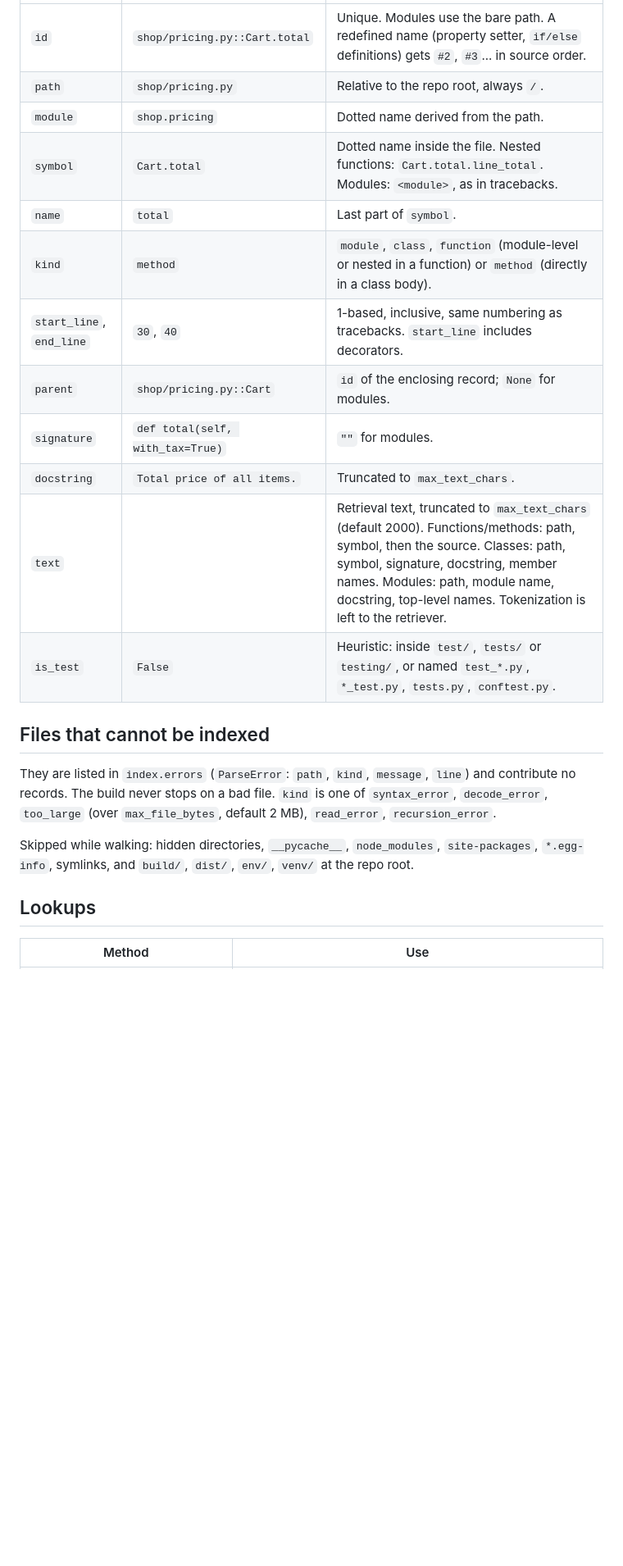
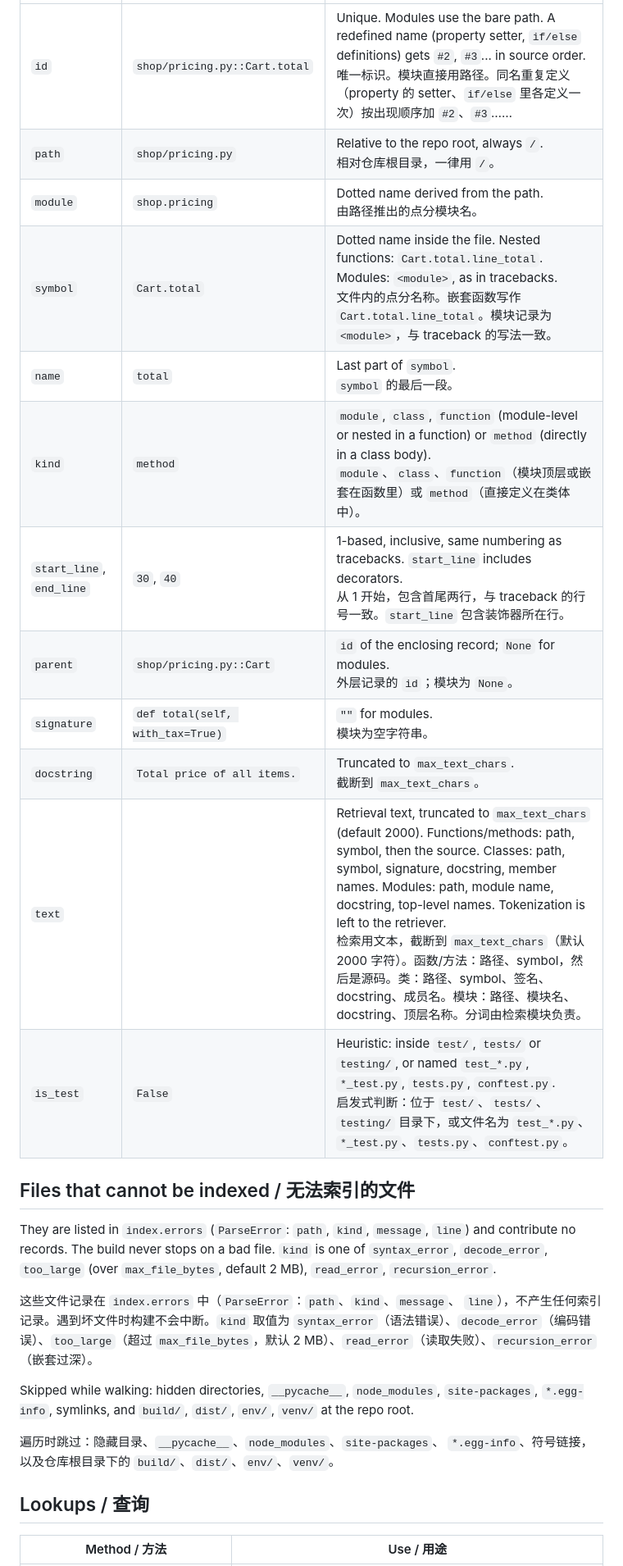
Before and after one commit to 235559649/DSA4213_group_work, a Markdown page: docs/architecture/repository-index.md, the part around one of its changes. Shown at 82% size. Drawn GitHub-style; blank space fills up the shorter version.

Commit message:
Make repository index docs bilingual (English/Chinese)

```diff
--- a/docs/architecture/repository-index.md
+++ b/docs/architecture/repository-index.md
@@ -28,29 +35,38 @@ Defined in `src/repository/models.py` (`IndexRecord`).
 |---|---|---|
-| `id` | `shop/pricing.py::Cart.total` | Unique. Modules use the bare path. A redefined name (property setter, `if/else` definitions) gets `#2`, `#3`... in source order. |
-| `path` | `shop/pricing.py` | Relative to the repo root, always `/`. |
-| `module` | `shop.pricing` | Dotted name derived from the path. |
-| `symbol` | `Cart.total` | Dotted name inside the file. Nested functions: `Cart.total.line_total`. Modules: `<module>`, as in tracebacks. |
-| `name` | `total` | Last part of `symbol`. |
-| `kind` | `method` | `module`, `class`, `function` (module-level or nested in a function) or `method` (directly in a class body). |
-| `start_line`, `end_line` | `30`, `40` | 1-based, inclusive, same numbering as tracebacks. `start_line` includes decorators. |
-| `parent` | `shop/pricing.py::Cart` | `id` of the enclosing record; `None` for modules. |
-| `signature` | `def total(self, with_tax=True)` | `""` for modules. |
-| `docstring` | `Total price of all items.` | Truncated to `max_text_chars`. |
-| `text` | | Retrieval text, truncated to `max_text_chars` (default 2000). Functions/methods: path, symbol, then the source. Classes: path, symbol, signature, docstring, member names. Modules: path, module name, docstring, top-level names. Tokenization is left to the retriever. |
-| `is_test` | `False` | Heuristic: inside `test/`, `tests/` or `testing/`, or named `test_*.py`, `*_test.py`, `tests.py`, `conftest.py`. |
+| `id` | `shop/pricing.py::Cart.total` | Unique. Modules use the bare path. A redefined name (property setter, `if/else` definitions) gets `#2`, `#3`... in source order.<br>唯一标识。模块直接用路径。同名重复定义（property 的 setter、`if/else` 里各定义一次）按出现顺序加 `#2`、`#3`…… |
+| `path` | `shop/pricing.py` | Relative to the repo root, always `/`.<br>相对仓库根目录，一律用 `/`。 |
+| `module` | `shop.pricing` | Dotted name derived from the path.<br>由路径推出的点分模块名。 |
+| `symbol` | `Cart.total` | Dotted name inside the file. Nested functions: `Cart.total.line_total`. Modules: `<module>`, as in tracebacks.<br>文件内的点分名称。嵌套函数写作 `Cart.total.line_total`。模块记录为 `<module>`，与 traceback 的写法一致。 |
+| `name` | `total` | Last part of `symbol`.<br>`symbol` 的最后一段。 |
+| `kind` | `method` | `module`, `class`, `function` (module-level or nested in a function) or `method` (directly in a class body).<br>`module`、`class`、`function`（模块顶层或嵌套在函数里）或 `method`（直接定义在类体中）。 |
+| `start_line`, `end_line` | `30`, `40` | 1-based, inclusive, same numbering as tracebacks. `start_line` includes decorators.<br>从 1 开始，包含首尾两行，与 traceback 的行号一致。`start_line` 包含装饰器所在行。 |
+| `parent` | `shop/pricing.py::Cart` | `id` of the enclosing record; `None` for modules.<br>外层记录的 `id`；模块为 `None`。 |
+| `signature` | `def total(self, with_tax=True)` | `""` for modules.<br>模块为空字符串。 |
+| `docstring` | `Total price of all items.` | Truncated to `max_text_chars`.<br>截断到 `max_text_chars`。 |
+| `text` | | Retrieval text, truncated to `max_text_chars` (default 2000). Functions/methods: path, symbol, then the source. Classes: path, symbol, signature, docstring, member names. Modules: path, module name, docstring, top-level names. Tokenization is left to the retriever.<br>检索用文本，截断到 `max_text_chars`（默认 2000 字符）。函数/方法：路径、symbol，然后是源码。类：路径、symbol、签名、docstring、成员名。模块：路径、模块名、docstring、顶层名称。分词由检索模块负责。 |
+| `is_test` | `False` | Heuristic: inside `test/`, `tests/` or `testing/`, or named `test_*.py`, `*_test.py`, `tests.py`, `conftest.py`.<br>启发式判断：位于 `test/`、`tests/`、`testing/` 目录下，或文件名为 `test_*.py`、`*_test.py`、`tests.py`、`conftest.py`。 |
 
-## Files that cannot be indexed
+## Files that cannot be indexed / 无法索引的文件
 
 They are listed in `index.errors` (`ParseError`: `path`, `kind`, `message`,
 `line`) and contribute no records. The build never stops on a bad file.
 `kind` is one of `syntax_error`, `decode_error`, `too_large` (over
 `max_file_bytes`, default 2 MB), `read_error`, `recursion_error`.
 
+这些文件记录在 `index.errors` 中（`ParseError`：`path`、`kind`、`message`、
+`line`），不产生任何索引记录。遇到坏文件时构建不会中断。`kind` 取值为
+`syntax_error`（语法错误）、`decode_error`（编码错误）、`too_large`（超过
+`max_file_bytes`，默认 2 MB）、`read_error`（读取失败）、`recursion_error`
+（嵌套过深）。
+
 Skipped while walking: hidden directories, `__pycache__`, `node_modules`,
 `site-packages`, `*.egg-info`, symlinks, and `build/`, `dist/`, `env/`,
 `venv/` at the repo root.
 
-## Lookups
+遍历时跳过：隐藏目录、`__pycache__`、`node_modules`、`site-packages`、
+`*.egg-info`、符号链接，以及仓库根目录下的 `build/`、`dist/`、`env/`、`venv/`。
 
-| Method | Use |
+## Lookups / 查询
+
+| Method / 方法 | Use / 用途 |
 |---|---|
```
Also changed, not shown: other parts of docs/architecture/repository-index.md (+17 -10 lines).
